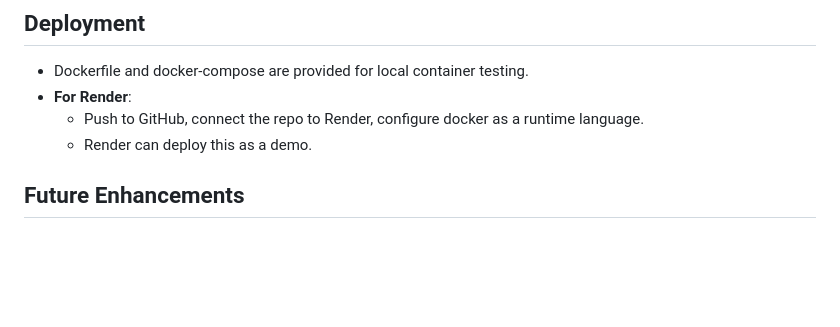
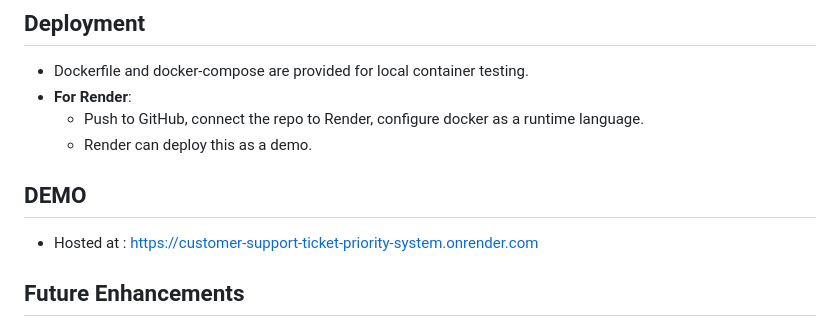
Before and after one commit to vineelpolavarapu/Ticket-Priority-System, a Markdown page: README.md, the part around the change. Drawn GitHub-style; blank space fills up the shorter version.

```diff
--- a/README.md
+++ b/README.md
@@ -168,6 +168,8 @@ PriorityEngine computes a weighted sum of the factors list. The output score is
   - Push to GitHub, connect the repo to Render, configure docker as a runtime language.
   - Render can deploy this as a demo.
 
+## DEMO
+- Hosted at : https://customer-support-ticket-priority-system.onrender.com
 
 ## Future Enhancements
 - Role-based access and admin UI
```
